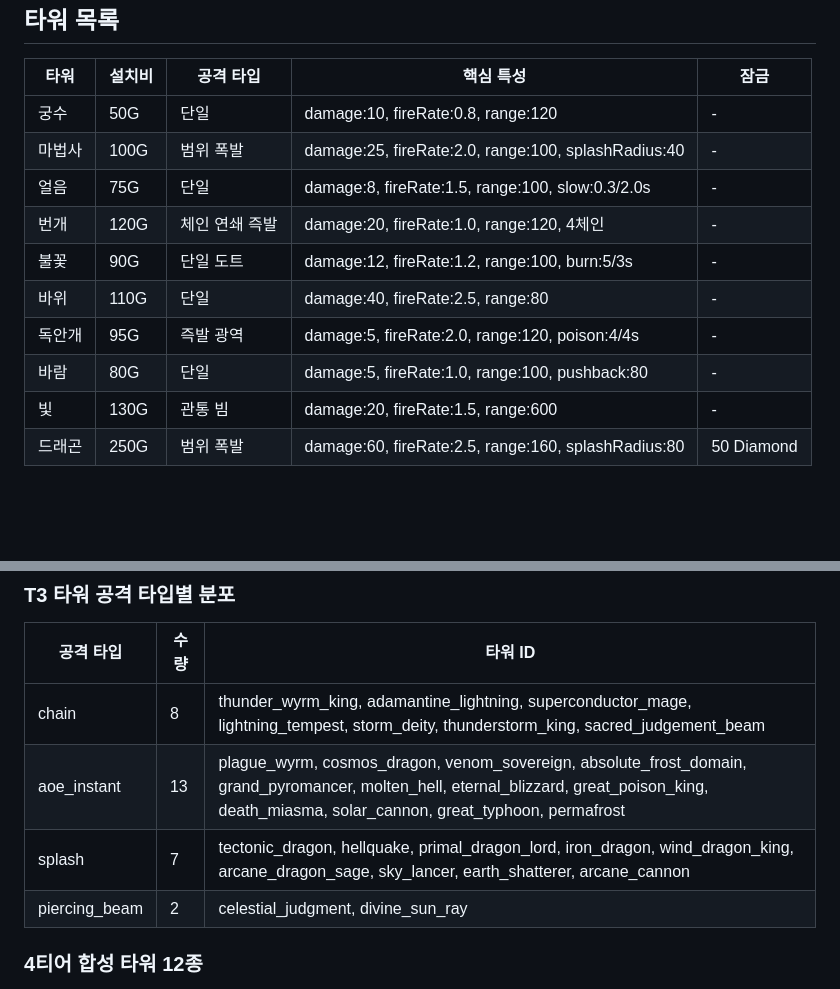
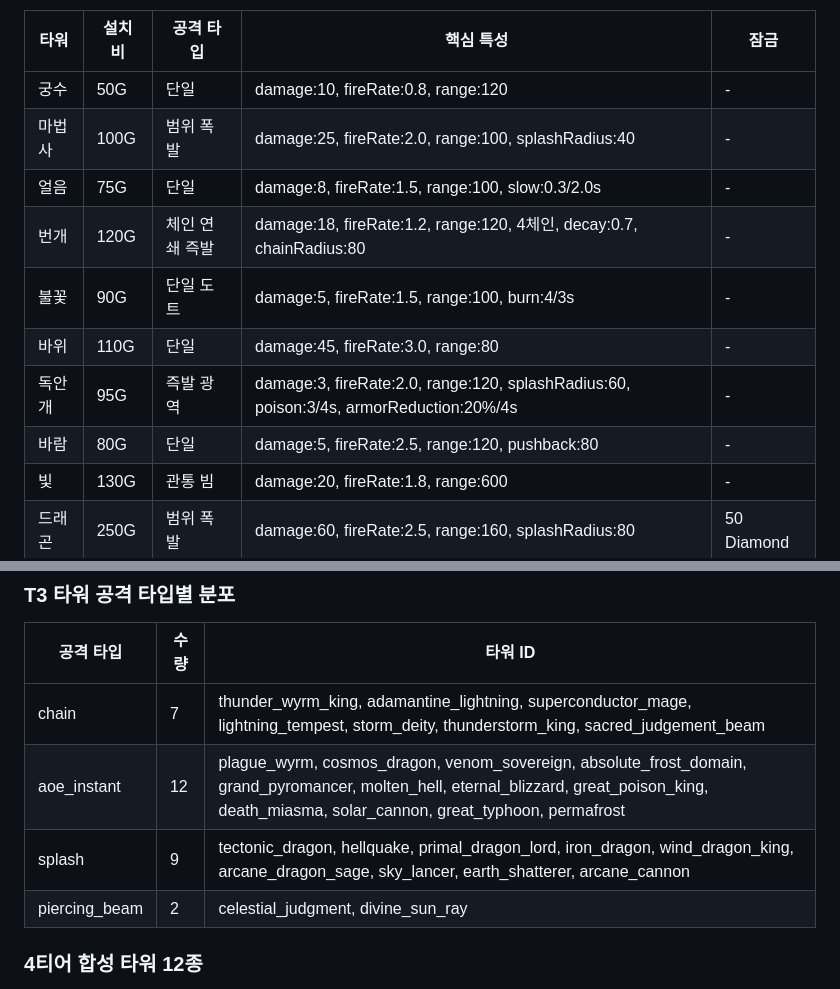
Before and after one commit to ddavil62/defense_fantasy, a Markdown page: docs/systems/tower.md, 2 parts joined by grey strips. Drawn GitHub-style; blank space fills up the shorter version.

```diff
--- a/docs/systems/tower.md
+++ b/docs/systems/tower.md
@@ -9,12 +9,12 @@
 | 궁수 | 50G | 단일 | damage:10, fireRate:0.8, range:120 | - |
 | 마법사 | 100G | 범위 폭발 | damage:25, fireRate:2.0, range:100, splashRadius:40 | - |
 | 얼음 | 75G | 단일 | damage:8, fireRate:1.5, range:100, slow:0.3/2.0s | - |
-| 번개 | 120G | 체인 연쇄 즉발 | damage:20, fireRate:1.0, range:120, 4체인 | - |
-| 불꽃 | 90G | 단일 도트 | damage:12, fireRate:1.2, range:100, burn:5/3s | - |
-| 바위 | 110G | 단일 | damage:40, fireRate:2.5, range:80 | - |
-| 독안개 | 95G | 즉발 광역 | damage:5, fireRate:2.0, range:120, poison:4/4s | - |
-| 바람 | 80G | 단일 | damage:5, fireRate:1.0, range:100, pushback:80 | - |
-| 빛 | 130G | 관통 빔 | damage:20, fireRate:1.5, range:600 | - |
+| 번개 | 120G | 체인 연쇄 즉발 | damage:18, fireRate:1.2, range:120, 4체인, decay:0.7, chainRadius:80 | - |
+| 불꽃 | 90G | 단일 도트 | damage:5, fireRate:1.5, range:100, burn:4/3s | - |
+| 바위 | 110G | 단일 | damage:45, fireRate:3.0, range:80 | - |
+| 독안개 | 95G | 즉발 광역 | damage:3, fireRate:2.0, range:120, splashRadius:60, poison:3/4s, armorReduction:20%/4s | - |
+| 바람 | 80G | 단일 | damage:5, fireRate:2.5, range:120, pushback:80 | - |
+| 빛 | 130G | 관통 빔 | damage:20, fireRate:1.8, range:600 | - |
 | 드래곤 | 250G | 범위 폭발 | damage:60, fireRate:2.5, range:160, splashRadius:80 | 50 Diamond |
 
 ## 공격 타입 (7종)
@@ -249,9 +249,9 @@ T2+T2 또는 T2+T1 조합으로 30종의 T3 타워를 생성할 수 있다. 신
 
 | 공격 타입 | 수량 | 타워 ID |
 |---|---|---|
-| chain | 8 | thunder_wyrm_king, adamantine_lightning, superconductor_mage, lightning_tempest, storm_deity, thunderstorm_king, sacred_judgement_beam |
-| aoe_instant | 13 | plague_wyrm, cosmos_dragon, venom_sovereign, absolute_frost_domain, grand_pyromancer, molten_hell, eternal_blizzard, great_poison_king, death_miasma, solar_cannon, great_typhoon, permafrost |
-| splash | 7 | tectonic_dragon, hellquake, primal_dragon_lord, iron_dragon, wind_dragon_king, arcane_dragon_sage, sky_lancer, earth_shatterer, arcane_cannon |
+| chain | 7 | thunder_wyrm_king, adamantine_lightning, superconductor_mage, lightning_tempest, storm_deity, thunderstorm_king, sacred_judgement_beam |
+| aoe_instant | 12 | plague_wyrm, cosmos_dragon, venom_sovereign, absolute_frost_domain, grand_pyromancer, molten_hell, eternal_blizzard, great_poison_king, death_miasma, solar_cannon, great_typhoon, permafrost |
+| splash | 9 | tectonic_dragon, hellquake, primal_dragon_lord, iron_dragon, wind_dragon_king, arcane_dragon_sage, sky_lancer, earth_shatterer, arcane_cannon |
 | piercing_beam | 2 | celestial_judgment, divine_sun_ray |
 
 ### 4티어 합성 타워 12종
```
Also changed, not shown: docs/CHANGELOG.md (+20 -0 lines).
